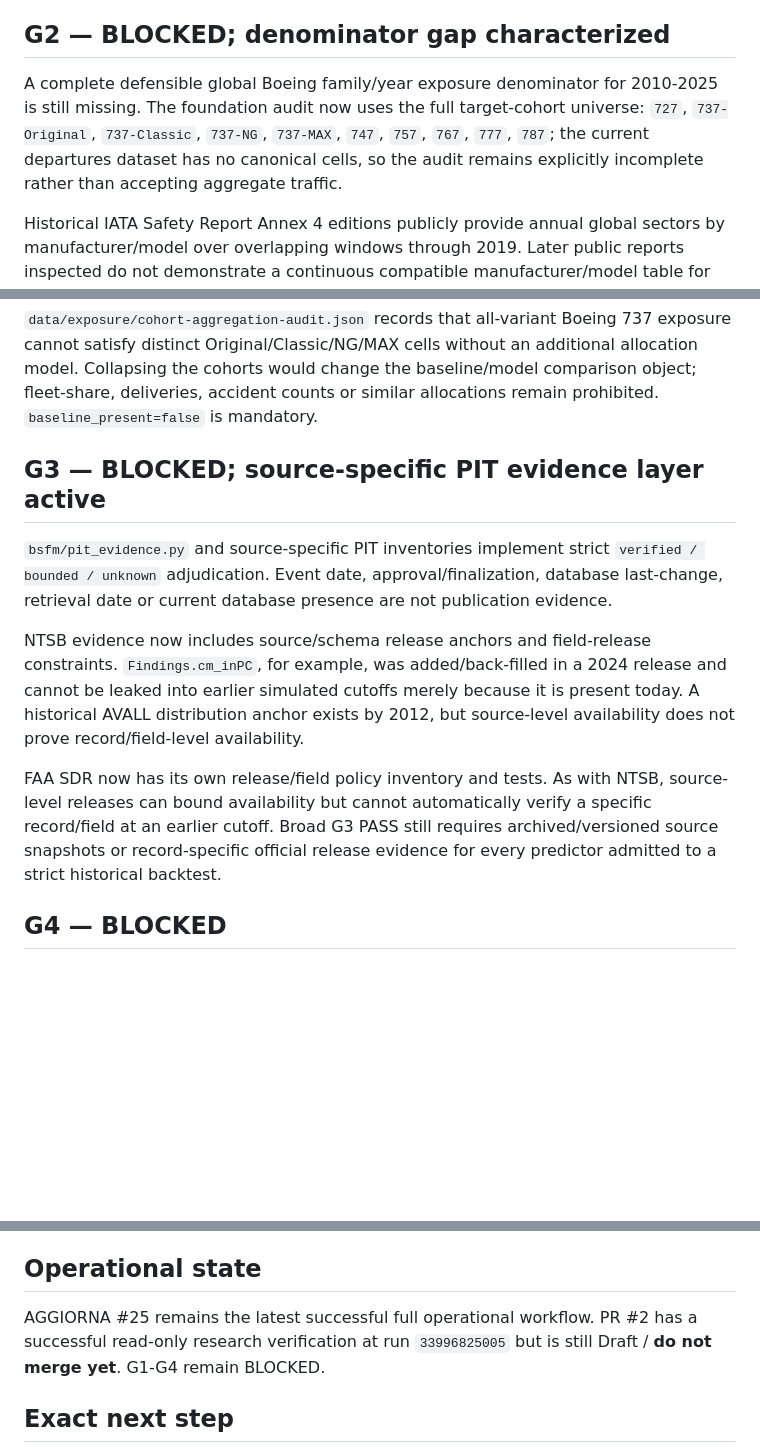
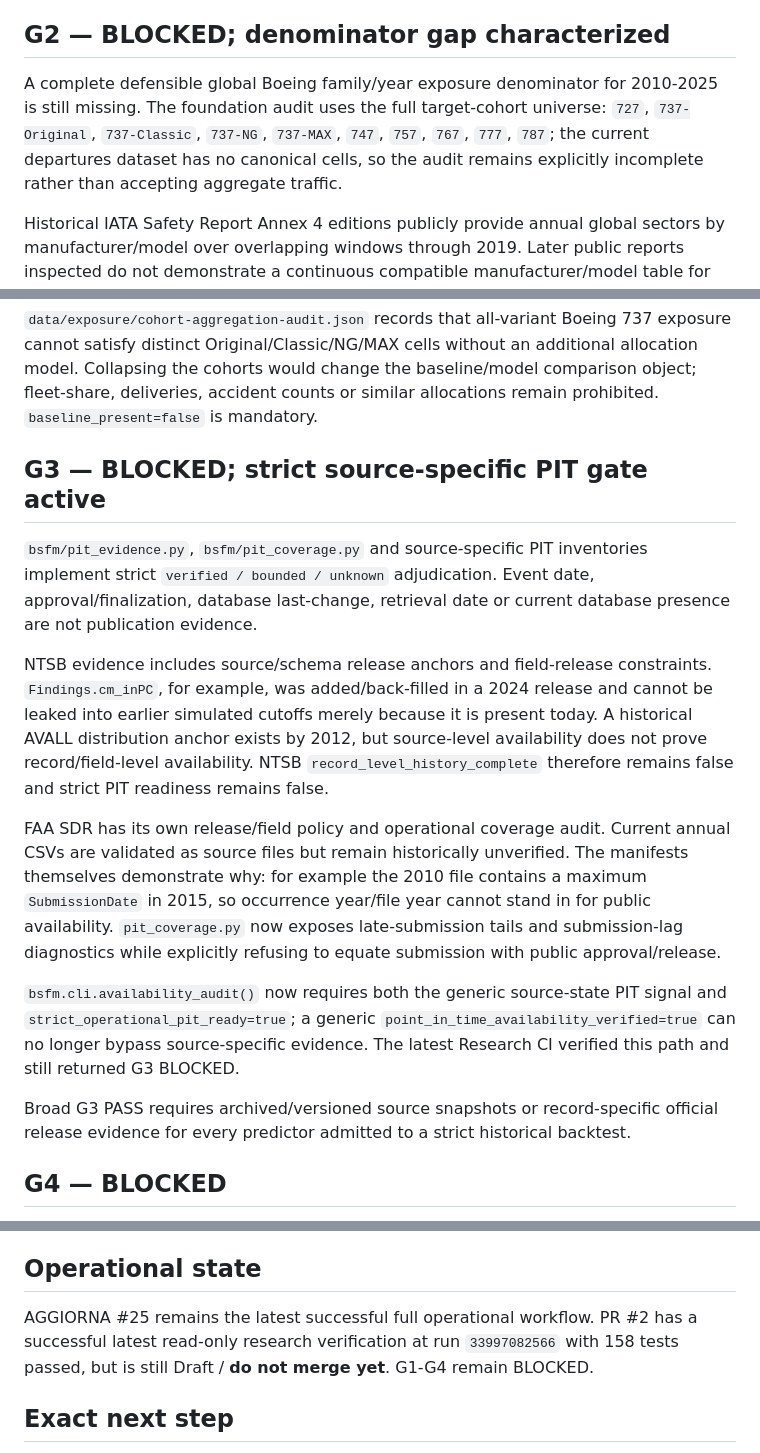
Before and after one commit to rubenpatane/bsfm-forecast-observatory, a Markdown page: docs/PROJECT-STATE.md, 3 parts joined by grey strips. GitHub-like rendering; blank space fills up the shorter version.

Commit message:
docs: record verified strict PIT checkpoint

```diff
--- a/docs/PROJECT-STATE.md
+++ b/docs/PROJECT-STATE.md
@@ -50,7 +52,7 @@ The AGGIORNA #25 `ntsb-derived` artifact was recovered and audited. The reposito
 For Boeing-commercial airplane rows in 2010-2025, 1,250 of 1,358 rows recover an official sequence phase from `Events_Sequence` using the eADMS dictionary (92.05%); among rows with sequence data the result is 1,250 of 1,252. `NUSC` is explicit Non-U.S. Commercial, `NUSN` explicit Non-U.S. Noncommercial, and absent/unknown operation codes remain unknown. `inj_tot_f` and `inj_f_grnd` remain distinct so external fatalities are preserved.
 
 ## G2 — BLOCKED; denominator gap characterized
-A complete defensible global Boeing family/year exposure denominator for 2010-2025 is still missing. The foundation audit now uses the full target-cohort universe: `727`, `737-Original`, `737-Classic`, `737-NG`, `737-MAX`, `747`, `757`, `767`, `777`, `787`; the current departures dataset has no canonical cells, so the audit remains explicitly incomplete rather than accepting aggregate traffic.
+A complete defensible global Boeing family/year exposure denominator for 2010-2025 is still missing. The foundation audit uses the full target-cohort universe: `727`, `737-Original`, `737-Classic`, `737-NG`, `737-MAX`, `747`, `757`, `767`, `777`, `787`; the current departures dataset has no canonical cells, so the audit remains explicitly incomplete rather than accepting aggregate traffic.
 
 Historical IATA Safety Report Annex 4 editions publicly provide annual global sectors by manufacturer/model over overlapping windows through 2019. Later public reports inspected do not demonstrate a continuous compatible manufacturer/model table for 2020-2023. Historical IATA/OAG sector values are revision-sensitive, requiring an explicit vintage policy.
 
@@ -58,12 +60,16 @@ IATA WATS Global is proprietary. OAG Historical Flight Data is technically promi
 
 `data/exposure/cohort-aggregation-audit.json` records that all-variant Boeing 737 exposure cannot satisfy distinct Original/Classic/NG/MAX cells without an additional allocation model. Collapsing the cohorts would change the baseline/model comparison object; fleet-share, deliveries, accident counts or similar allocations remain prohibited. `baseline_present=false` is mandatory.
 
-## G3 — BLOCKED; source-specific PIT evidence layer active
-`bsfm/pit_evidence.py` and source-specific PIT inventories implement strict `verified / bounded / unknown` adjudication. Event date, approval/finalization, database last-change, retrieval date or current database presence are not publication evidence.
+## G3 — BLOCKED; strict source-specific PIT gate active
+`bsfm/pit_evidence.py`, `bsfm/pit_coverage.py` and source-specific PIT inventories implement strict `verified / bounded / unknown` adjudication. Event date, approval/finalization, database last-change, retrieval date or current database presence are not publication evidence.
 
-NTSB evidence now includes source/schema release anchors and field-release constraints. `Findings.cm_inPC`, for example, was added/back-filled in a 2024 release and cannot be leaked into earlier simulated cutoffs merely because it is present today. A historical AVALL distribution anchor exists by 2012, but source-level availability does not prove record/field-level availability.
+NTSB evidence includes source/schema release anchors and field-release constraints. `Findings.cm_inPC`, for example, was added/back-filled in a 2024 release and cannot be leaked into earlier simulated cutoffs merely because it is present today. A historical AVALL distribution anchor exists by 2012, but source-level availability does not prove record/field-level availability. NTSB `record_level_history_complete` therefore remains false and strict PIT readiness remains false.
 
-FAA SDR now has its own release/field policy inventory and tests. As with NTSB, source-level releases can bound availability but cannot automatically verify a specific record/field at an earlier cutoff. Broad G3 PASS still requires archived/versioned source snapshots or record-specific official release evidence for every predictor admitted to a strict historical backtest.
+FAA SDR has its own release/field policy and operational coverage audit. Current annual CSVs are validated as source files but remain historically unverified. The manifests themselves demonstrate why: for example the 2010 file contains a maximum `SubmissionDate` in 2015, so occurrence year/file year cannot stand in for public availability. `pit_coverage.py` now exposes late-submission tails and submission-lag diagnostics while explicitly refusing to equate submission with public approval/release.
+
+`bsfm.cli.availability_audit()` now requires both the generic source-state PIT signal and `strict_operational_pit_ready=true`; a generic `point_in_time_availability_verified=true` can no longer bypass source-specific evidence. The latest Research CI verified this path and still returned G3 BLOCKED.
+
+Broad G3 PASS requires archived/versioned source snapshots or record-specific official release evidence for every predictor admitted to a strict historical backtest.
 
 ## G4 — BLOCKED
 G4 remains downstream of G1-G3. No candidate-vs-baseline model-skill claim is allowed while any upstream gate is blocked. The verified final audit reports `scientific_fit_ready=false`, `scientific_promotion_ready=false`, absolute accident probabilities disabled and validated-prediction claims disallowed.
@@ -75,7 +81,7 @@ Geography, MSN and flight number have independent fail-closed support gates. Ret
 Public UI must keep experimental/status boundaries. NTSB AVALL and FAA SDR remain supporting/descriptive sources with scope limits. The public repository contains no private user data or credentials. No new ICAO API retrieval is permitted. PR #1 remains closed without merge.
 
 ## Operational state
-AGGIORNA #25 remains the latest successful full operational workflow. PR #2 has a successful read-only research verification at run `33996825005` but is still Draft / **do not merge yet**. G1-G4 remain BLOCKED.
+AGGIORNA #25 remains the latest successful full operational workflow. PR #2 has a successful latest read-only research verification at run `33997082566` with 158 tests passed, but is still Draft / **do not merge yet**. G1-G4 remain BLOCKED.
 
 ## Exact next step
 1. Keep 2014/2020 unresolved unless a separately versioned, scientifically defensible target-taxonomy rule is chosen; do not infer one from F-002.
```
Also changed, not shown: other parts of docs/PROJECT-STATE.md (+6 -4 lines).
